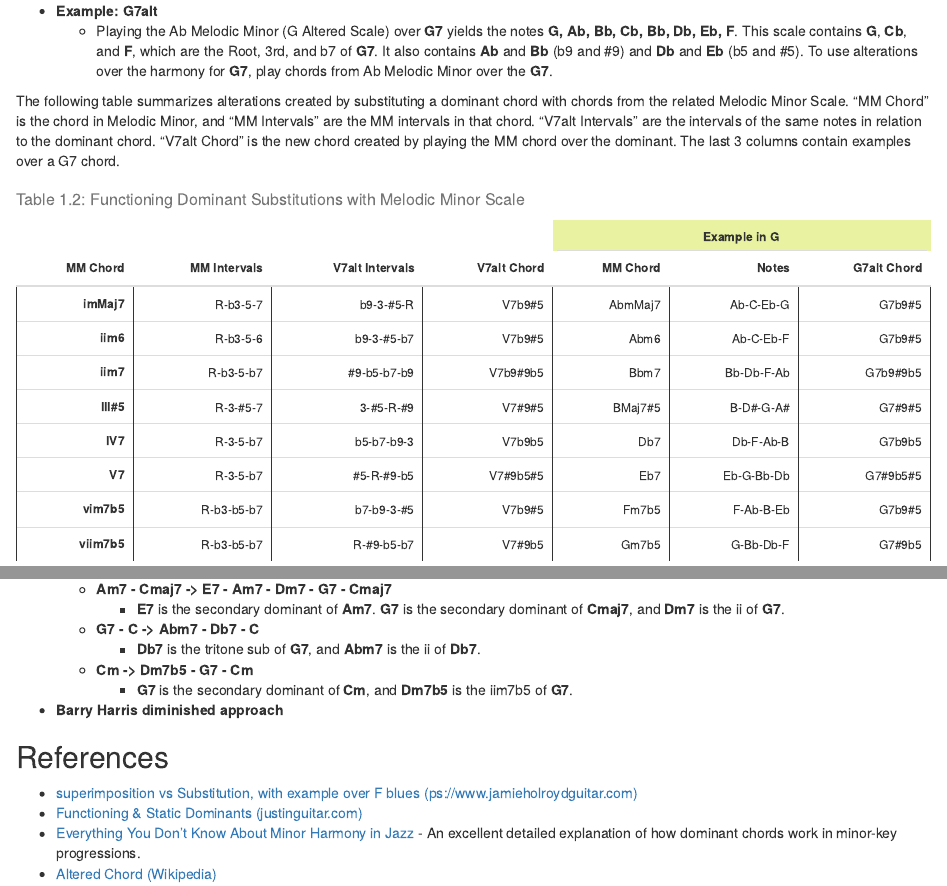
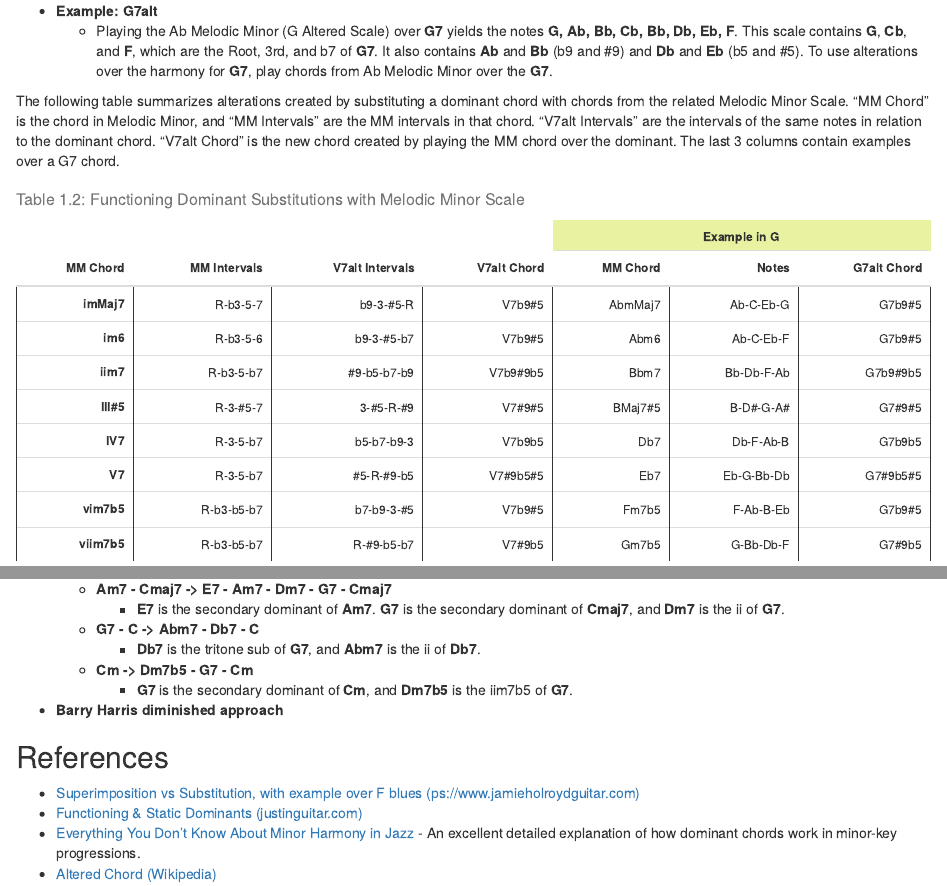
Before and after one commit to dbolotov/musictheorybook, an R Markdown document (02-chord-substitutions.Rmd): the page in a window 1100 px wide, from 2390 px down, and a second part further down, joined at a grey line. Rendered offline with R 4.5, knitr and Pandoc, with nearby package versions; drawn as R Markdown's standard HTML page in place of the format the file asks for; common packages that the code uses without loading them are loaded.

Commit message:
fixed typo

````diff
--- a/02-chord-substitutions.Rmd
+++ b/02-chord-substitutions.Rmd
@@ -125,7 +125,7 @@ Chords constructed using the Altered Scale contain the alterations in various co
 The following table summarizes alterations created by substituting a dominant chord with chords from the related Melodic Minor Scale. "MM Chord" is the chord in Melodic Minor, and "MM Intervals" are the MM intervals in that chord. "V7alt Intervals" are the intervals of the same notes in relation to the dominant chord. "V7alt Chord" is the new chord created by playing the MM chord over the dominant. The last 3 columns contain examples over a G7 chord.
 
 ```{r echo=FALSE}
-alt_subs <- data.frame(MMC = c("imMaj7", "iim6", "iim7", "III#5", "IV7", "V7", "vim7b5", "viim7b5"),
+alt_subs <- data.frame(MMC = c("imMaj7", "im6", "iim7", "III#5", "IV7", "V7", "vim7b5", "viim7b5"),
                     MMint = c("R-b3-5-7", "R-b3-5-6", "R-b3-5-b7", "R-3-#5-7", "R-3-5-b7", "R-3-5-b7", "R-b3-b5-b7", "R-b3-b5-b7"),
                     V7int = c("b9-3-#5-R", "b9-3-#5-b7", "#9-b5-b7-b9", "3-#5-R-#9", "b5-b7-b9-3", "#5-R-#9-b5", "b7-b9-3-#5", "R-#9-b5-b7"),
                     V7ch = c("V7b9#5", "V7b9#5", "V7b9#9b5", "V7#9#5", "V7b9b5", "V7#9b5#5", "V7b9#5", "V7#9b5"),
@@ -204,7 +204,7 @@ This section describes a different approach to substitutions - instead of replac
 
 
 ## References {-}
-- [superimposition vs Substitution, with example over F blues (ps://www.jamieholroydguitar.com)](https://www.jamieholroydguitar.com/chord-substitution-vs-chord-superimposition/)
+- [Superimposition vs Substitution, with example over F blues (ps://www.jamieholroydguitar.com)](https://www.jamieholroydguitar.com/chord-substitution-vs-chord-superimposition/)
 - [Functioning & Static Dominants (justinguitar.com)](https://www.justinguitar.com/guitar-lessons/functioning-static-dominants-ja-024)
 - [Everything You Don’t Know About Minor Harmony in Jazz](https://www.jazzadvice.com/lessons/minor-keys-and-harmony-in-jazz/) - An excellent detailed explanation of how dominant chords work in minor-key progressions.
 - [Altered Chord (Wikipedia)](https://en.wikipedia.org/wiki/Altered_chord)
````
